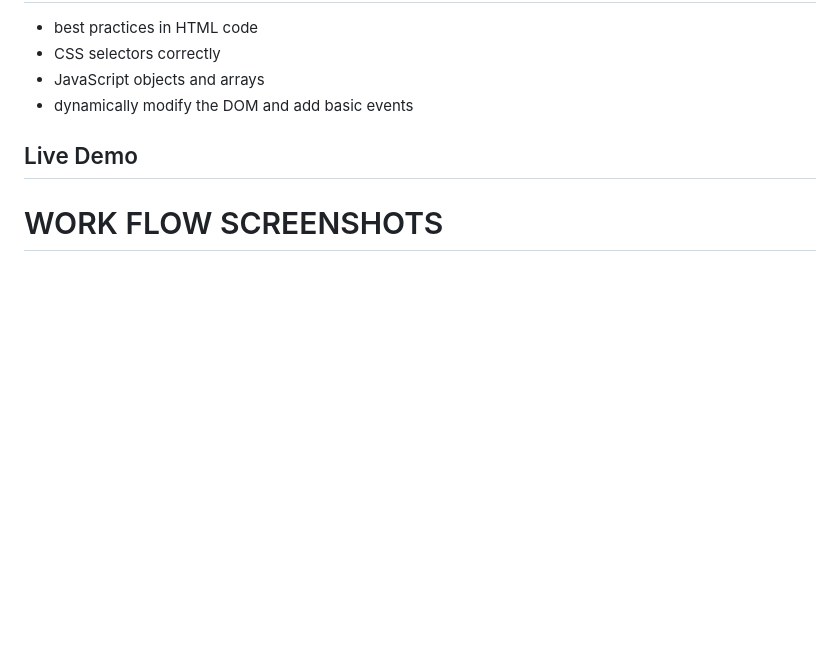
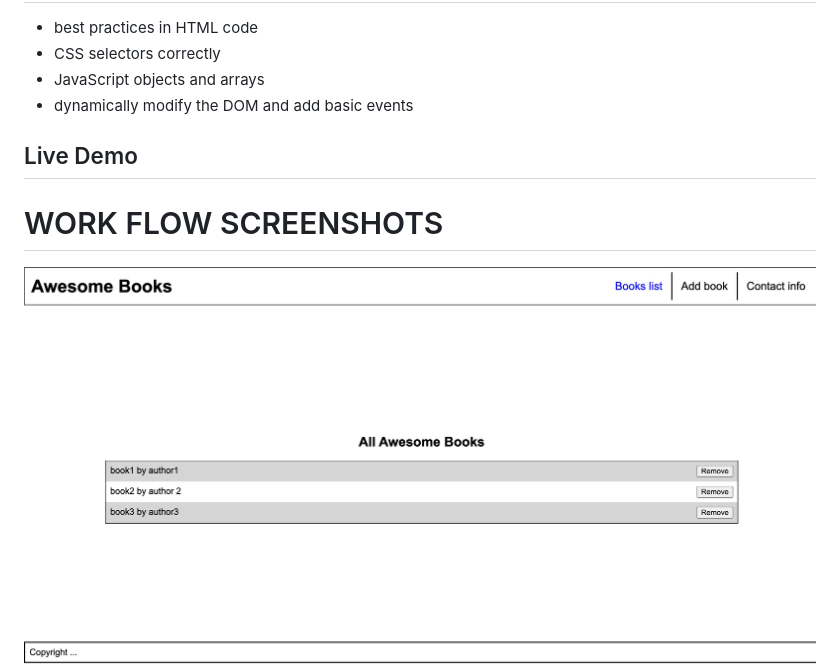
Before and after one commit to MohamedHNoor/Awsome-booklist, a Markdown page: README.md, the part around the change printed below. GitHub-like rendering; pictures changed too: images/Screenshot 2022-09-21 at 16.16.09.JPG (added); blank space fills up the shorter version.

Commit message:
add worklow img

```diff
--- a/README.md
+++ b/README.md
@@ -13,5 +13,6 @@
 ## Live Demo
 
 # WORK FLOW SCREENSHOTS
+![mobile-home-page](images/Screenshot%202022-09-21%20at%2016.16.09.JPG)
 ![mobile-home-page](images/Screenshot%202022-09-19%20at%2019.31.21.JPG)
 ![mobile-home-page](images/Screenshot%202022-09-19%20at%2019.31.40.JPG)
```
Also changed, not shown: other parts of README.md (+1 -0 lines), 1 other file.
